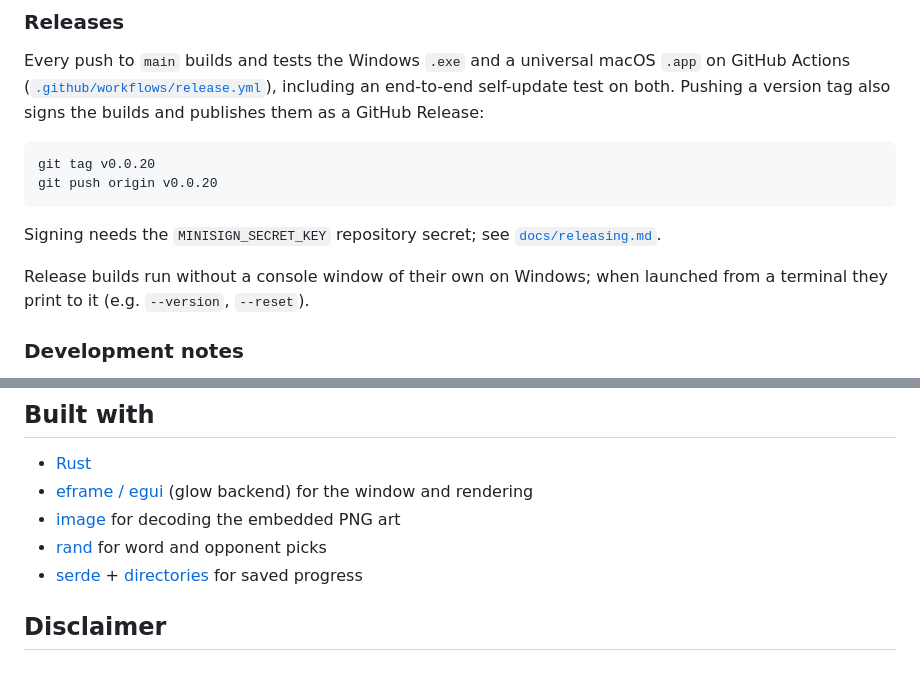
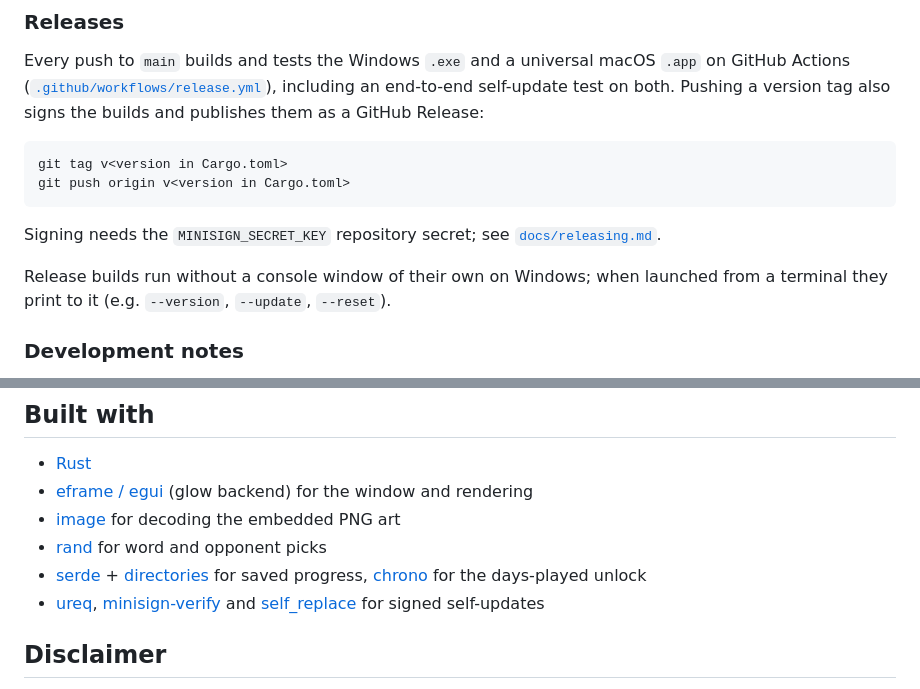
Before and after one commit to pungprakearti/test-your-might, a Markdown page: README.md, 2 parts joined by grey strips. Rendered like a GitHub page.

````diff
--- a/README.md
+++ b/README.md
@@ -176,15 +179,16 @@ an end-to-end self-update test on both. Pushing a version tag also signs the
 builds and publishes them as a GitHub Release:
 
 ```
-git tag v0.0.20
-git push origin v0.0.20
+git tag v<version in Cargo.toml>
+git push origin v<version in Cargo.toml>
 ```
 
 Signing needs the `MINISIGN_SECRET_KEY` repository secret; see
 [`docs/releasing.md`](docs/releasing.md).
 
 Release builds run without a console window of their own on Windows; when
-launched from a terminal they print to it (e.g. `--version`, `--reset`).
+launched from a terminal they print to it (e.g. `--version`, `--update`,
+`--reset`).
 
 ### Development notes
 
@@ -204,7 +208,12 @@ launched from a terminal they print to it (e.g. `--version`, `--reset`).
 - [image](https://crates.io/crates/image) for decoding the embedded PNG art
 - [rand](https://crates.io/crates/rand) for word and opponent picks
 - [serde](https://serde.rs/) + [directories](https://crates.io/crates/directories)
-  for saved progress
+  for saved progress, [chrono](https://crates.io/crates/chrono) for the
+  days-played unlock
+- [ureq](https://crates.io/crates/ureq),
+  [minisign-verify](https://crates.io/crates/minisign-verify) and
+  [self_replace](https://crates.io/crates/self-replace) for signed
+  self-updates
 
 ## Disclaimer
 
````
Also changed, not shown: other parts of README.md (+12 -9 lines), PROJECT.md (+2 -1 lines), docs/releasing.md (+4 -4 lines), docs/screenshots/character-select.png, docs/screenshots/test-your-might.png, 1 other file.
